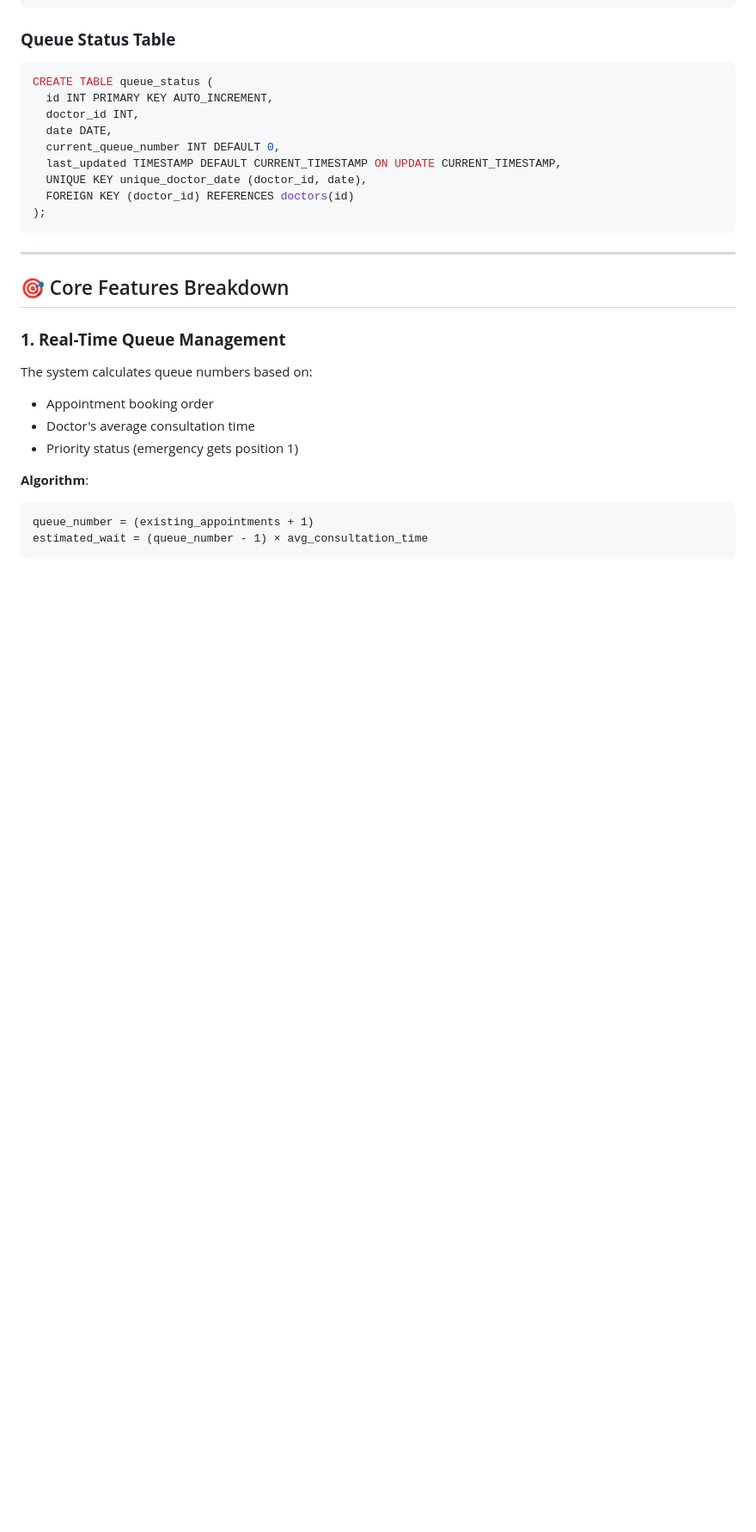
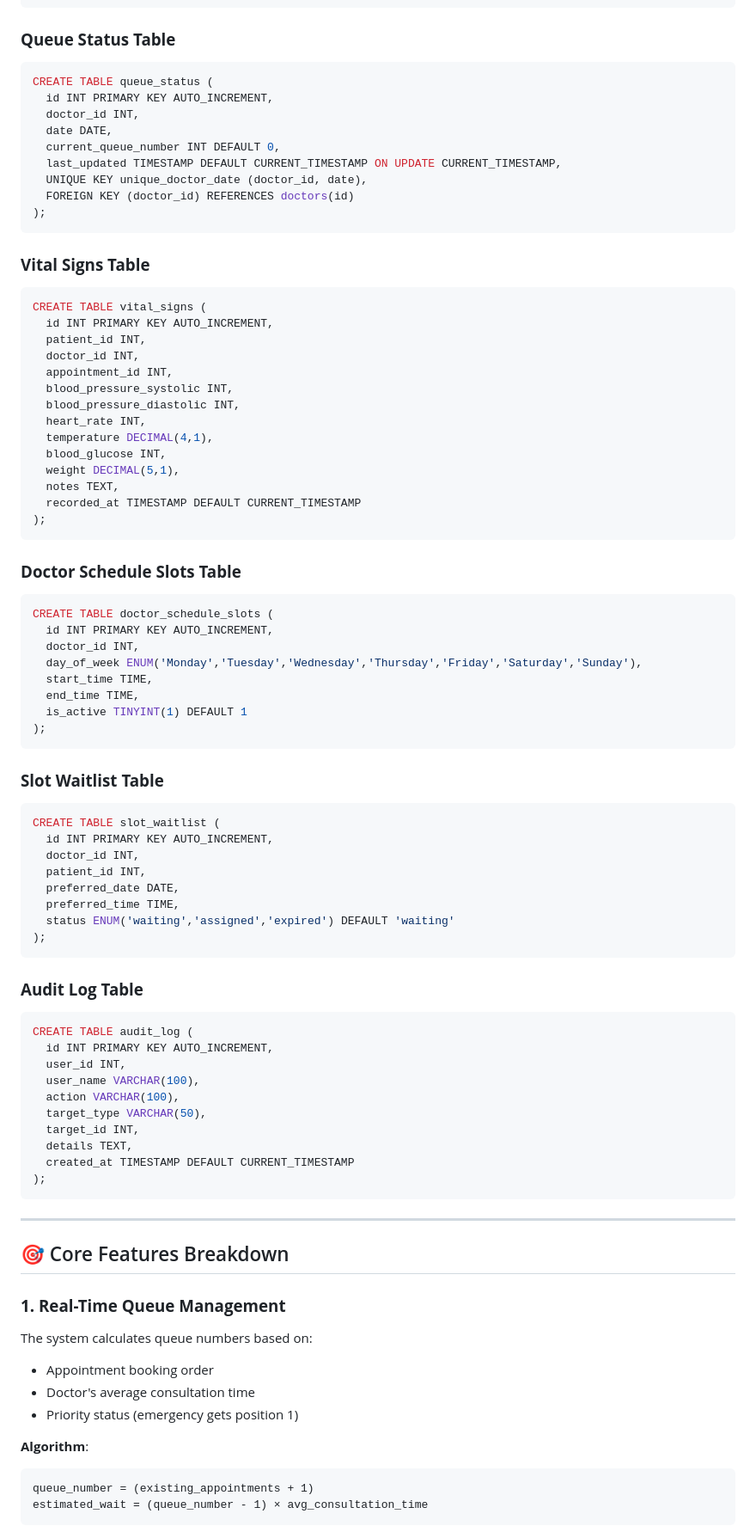
Before and after one commit to tadribishat11/HospiTrax, a Markdown page: README.md, the part around one of its changes. Shown at 86% size. GitHub-like rendering; blank space fills up the shorter version.

````diff
--- a/README.md
+++ b/README.md
@@ -594,6 +708,62 @@ CREATE TABLE queue_status (
   last_updated TIMESTAMP DEFAULT CURRENT_TIMESTAMP ON UPDATE CURRENT_TIMESTAMP,
   UNIQUE KEY unique_doctor_date (doctor_id, date),
   FOREIGN KEY (doctor_id) REFERENCES doctors(id)
+);
+```
+
+### **Vital Signs Table**
+```sql
+CREATE TABLE vital_signs (
+  id INT PRIMARY KEY AUTO_INCREMENT,
+  patient_id INT,
+  doctor_id INT,
+  appointment_id INT,
+  blood_pressure_systolic INT,
+  blood_pressure_diastolic INT,
+  heart_rate INT,
+  temperature DECIMAL(4,1),
+  blood_glucose INT,
+  weight DECIMAL(5,1),
+  notes TEXT,
+  recorded_at TIMESTAMP DEFAULT CURRENT_TIMESTAMP
+);
+```
+
+### **Doctor Schedule Slots Table**
+```sql
+CREATE TABLE doctor_schedule_slots (
+  id INT PRIMARY KEY AUTO_INCREMENT,
+  doctor_id INT,
+  day_of_week ENUM('Monday','Tuesday','Wednesday','Thursday','Friday','Saturday','Sunday'),
+  start_time TIME,
+  end_time TIME,
+  is_active TINYINT(1) DEFAULT 1
+);
+```
+
+### **Slot Waitlist Table**
+```sql
+CREATE TABLE slot_waitlist (
+  id INT PRIMARY KEY AUTO_INCREMENT,
+  doctor_id INT,
+  patient_id INT,
+  preferred_date DATE,
+  preferred_time TIME,
+  status ENUM('waiting','assigned','expired') DEFAULT 'waiting'
+);
+```
+
+### **Audit Log Table**
+```sql
+CREATE TABLE audit_log (
+  id INT PRIMARY KEY AUTO_INCREMENT,
+  user_id INT,
+  user_name VARCHAR(100),
+  action VARCHAR(100),
+  target_type VARCHAR(50),
+  target_id INT,
+  details TEXT,
+  created_at TIMESTAMP DEFAULT CURRENT_TIMESTAMP
 );
 ```
 
````
Also changed, not shown: other parts of README.md (+134 -16 lines).
